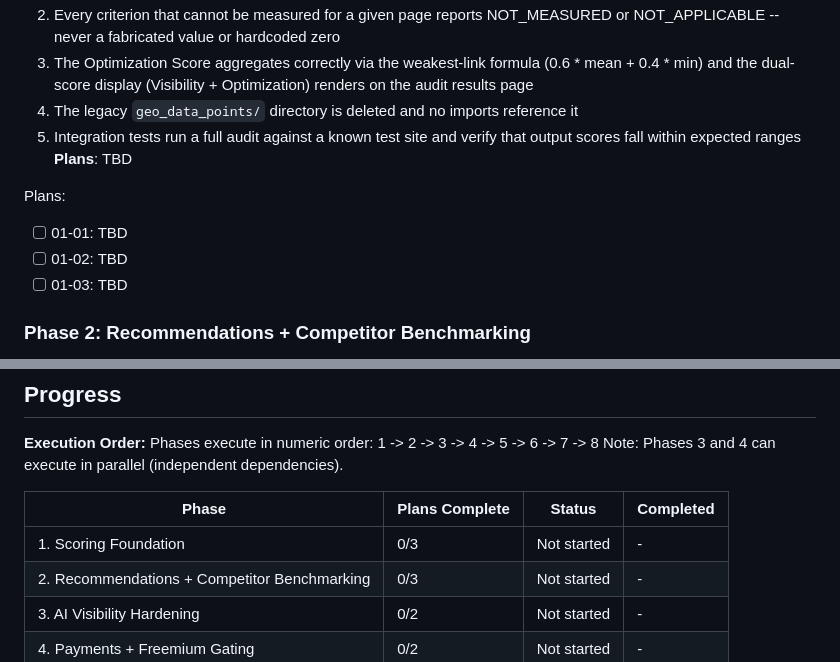
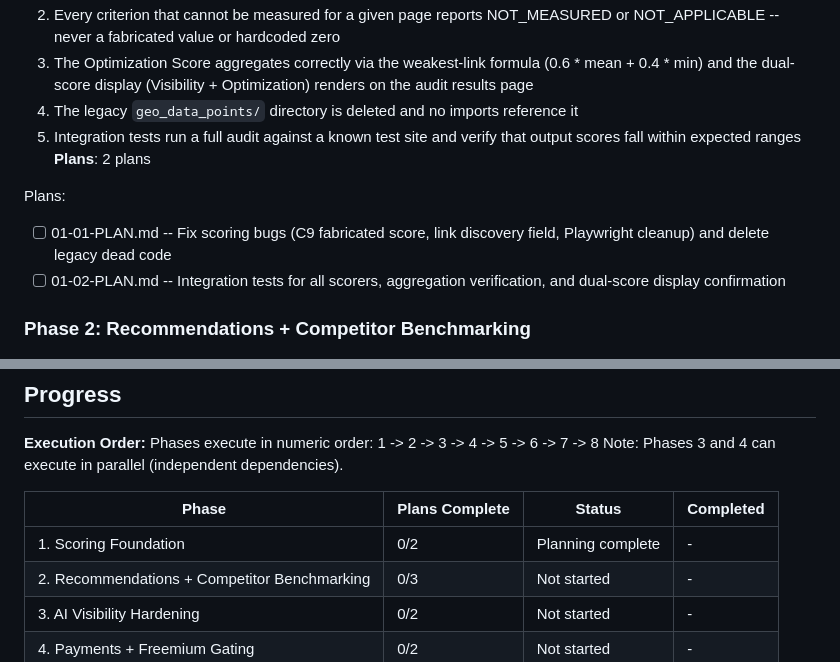
Before and after one commit to Endexa/geo-platform-mvp, a Markdown page: .planning/ROADMAP.md, 2 parts joined by grey strips. Drawn GitHub-style.

Commit message:
docs(01-scoring-foundation): create phase plan
2 plans in 2 waves covering SCORE-01 through SCORE-10:
- Plan 01 (Wave 1): Fix C9 fabricated score, link discovery field,
  Playwright cleanup, delete legacy geo_data_points/
- Plan 02 (Wave 2): Integration tests for all 4 scorers, aggregation
  formula verification, dual-score display confirmation

```diff
--- a/.planning/ROADMAP.md
+++ b/.planning/ROADMAP.md
@@ -33,12 +33,11 @@ Decimal phases appear between their surrounding integers in numeric order.
   3. The Optimization Score aggregates correctly via the weakest-link formula (0.6 * mean + 0.4 * min) and the dual-score display (Visibility + Optimization) renders on the audit results page
   4. The legacy `geo_data_points/` directory is deleted and no imports reference it
   5. Integration tests run a full audit against a known test site and verify that output scores fall within expected ranges
-**Plans**: TBD
+**Plans**: 2 plans
 
 Plans:
-- [ ] 01-01: TBD
-- [ ] 01-02: TBD
-- [ ] 01-03: TBD
+- [ ] 01-01-PLAN.md -- Fix scoring bugs (C9 fabricated score, link discovery field, Playwright cleanup) and delete legacy dead code
+- [ ] 01-02-PLAN.md -- Integration tests for all scorers, aggregation verification, and dual-score display confirmation
 
 ### Phase 2: Recommendations + Competitor Benchmarking
 **Goal**: Users receive specific, prioritized recommendations they can immediately act on, with competitor context showing where they stand relative to discovered competitors
@@ -157,7 +156,7 @@ Note: Phases 3 and 4 can execute in parallel (independent dependencies).
 
 | Phase | Plans Complete | Status | Completed |
 |-------|----------------|--------|-----------|
-| 1. Scoring Foundation | 0/3 | Not started | - |
+| 1. Scoring Foundation | 0/2 | Planning complete | - |
 | 2. Recommendations + Competitor Benchmarking | 0/3 | Not started | - |
 | 3. AI Visibility Hardening | 0/2 | Not started | - |
 | 4. Payments + Freemium Gating | 0/2 | Not started | - |
```
Also changed, not shown: 2 other files.
